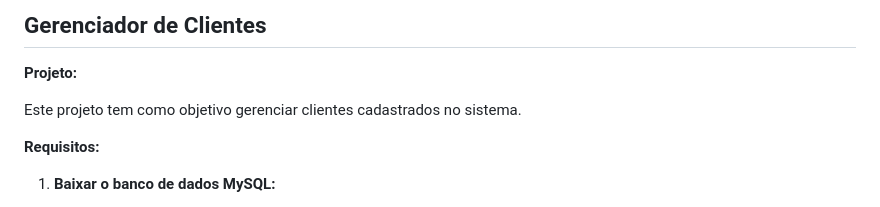
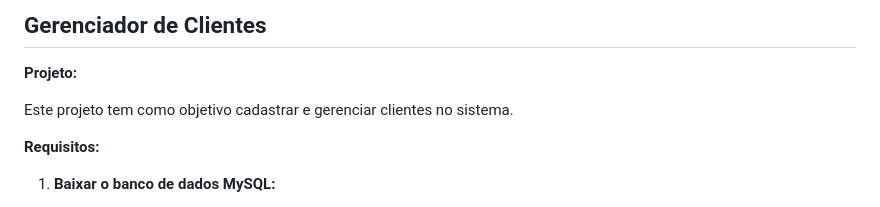
Before and after one commit to MateusFGC/gerenciador-cliente, a Markdown page: README.md, the part around the change. Drawn GitHub-style.

```diff
--- a/README.md
+++ b/README.md
@@ -1,4 +1,4 @@
-<div><translate><h2> Gerenciador de Clientes</h2><p> <strong>Projeto:</strong></p><p> Este projeto tem como objetivo gerenciar clientes cadastrados no sistema.</p><p> <strong>Requisitos:</strong></p><ol >
+<div><translate><h2> Gerenciador de Clientes</h2><p> <strong>Projeto:</strong></p><p> Este projeto tem como objetivo cadastrar e gerenciar clientes no sistema.</p><p> <strong>Requisitos:</strong></p><ol >
 <li >
 <p> <strong>Baixar o banco de dados MySQL:</strong></p>
 <ul >
```
